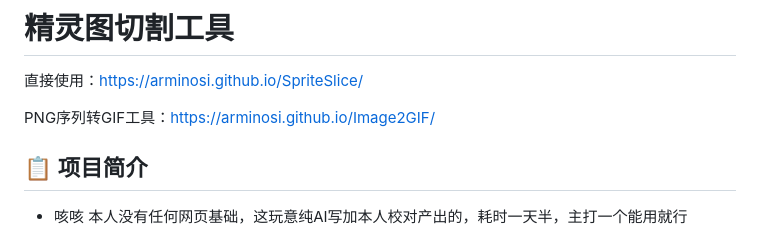
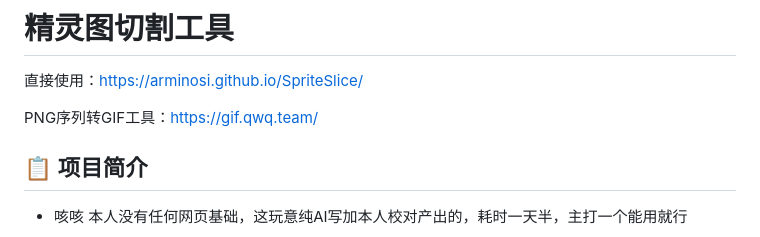
Before and after one commit to Arminosi/SpriteSlice, a Markdown page: README.md, the part around the change. GitHub-like rendering.

```diff
--- a/README.md
+++ b/README.md
@@ -2,7 +2,7 @@
 
 直接使用：https://arminosi.github.io/SpriteSlice/
 
-PNG序列转GIF工具：https://arminosi.github.io/Image2GIF/
+PNG序列转GIF工具：https://gif.qwq.team/
 
 ## 📋 项目简介
 
```
